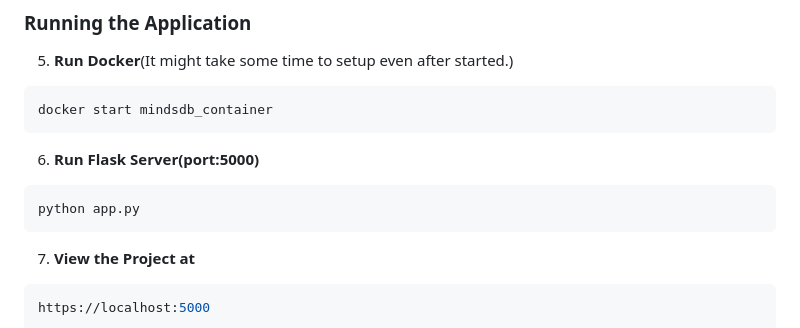
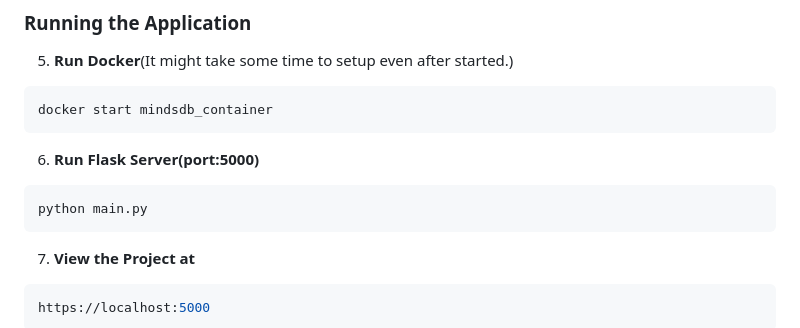
Before and after one commit to Aryan741x/AI-Blog-Writer, a Markdown page: README.md, the part around the change. Drawn GitHub-style.

````diff
--- a/README.md
+++ b/README.md
@@ -81,7 +81,7 @@ docker start mindsdb_container
 
 6. **Run Flask Server(port:5000)**
 ```bash
-python app.py
+python main.py
 ```
 7. **View the Project at**
 ```bash
````
